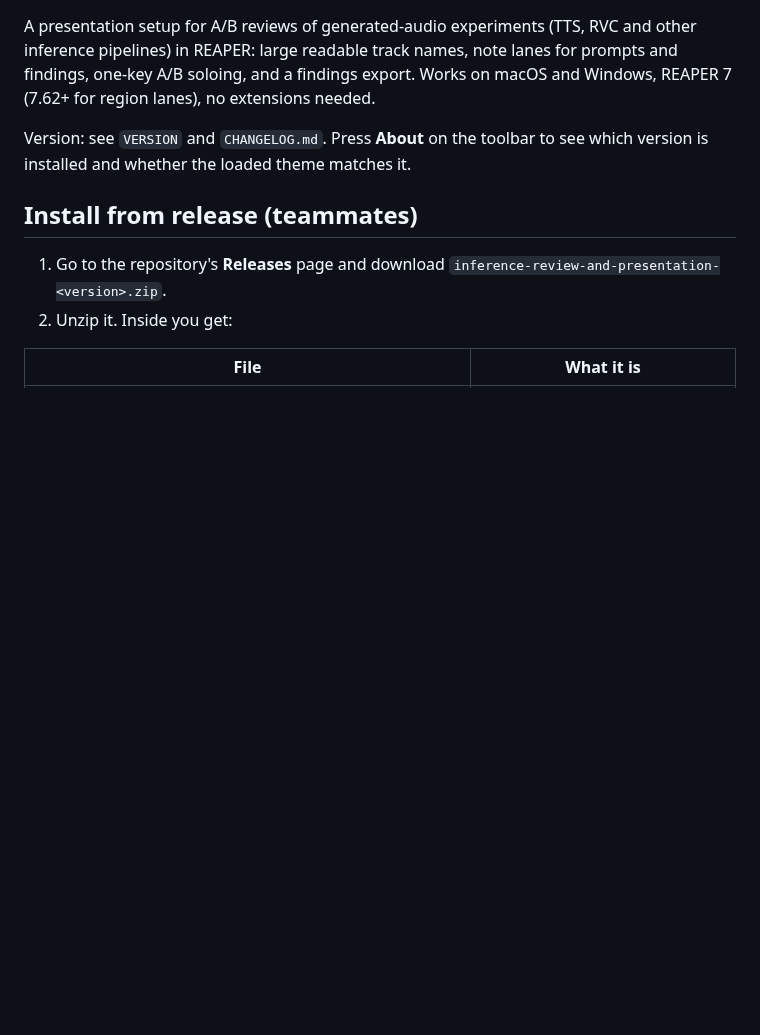
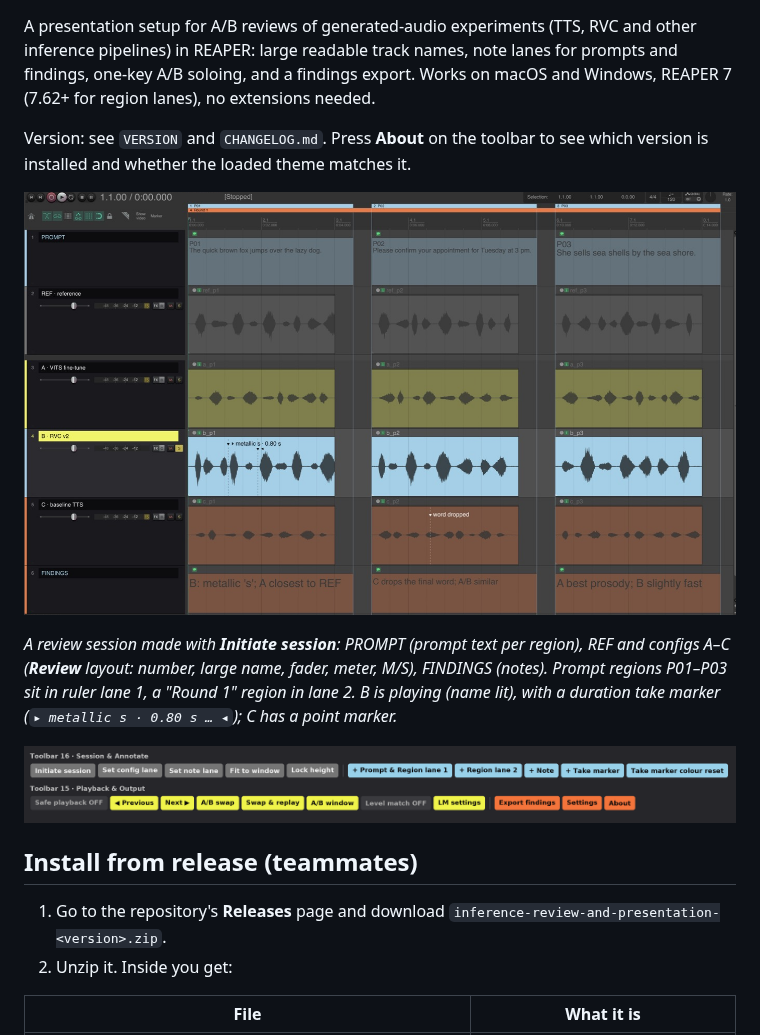
Before and after one commit to wongchunhoi9/reaper-inference-review, a Markdown page: README.md, the part around the change. GitHub-like rendering; pictures changed too: docs/images/review-layout.png (added), docs/images/toolbars.png (added); blank space fills up the shorter version.

Commit message:
README: screenshot of a review session and the two toolbars
- docs/images/review-layout.png: demo session (PROMPT, REF, configs A-C, FINDINGS, regions, take markers),
  cropped to the REAPER window content.
- docs/images/toolbars.png: toolbars 16 and 15 assembled from the shipped icons.
- build.py puts docs/images into the kit zip so the README pictures work offline too.

Co-Authored-By: Claude Opus 5.5 <noreply@anthropic.com>

```diff
--- a/README.md
+++ b/README.md
@@ -7,6 +7,15 @@ no extensions needed.
 
 Version: see `VERSION` and `CHANGELOG.md`. Press **About** on the toolbar to see which version is installed and whether
 the loaded theme matches it.
+
+![A review session: PROMPT lane with the prompt text, REF and configs A, B, C with large names, FINDINGS lane with notes, prompt regions P01-P03 in ruler lane 1 and "Round 1" in lane 2](docs/images/review-layout.png)
+
+*A review session made with **Initiate session**: PROMPT (prompt text per region), REF and configs A–C
+(**Review** layout: number, large name, fader, meter, M/S), FINDINGS (notes). Prompt regions P01–P03 sit in
+ruler lane 1, a "Round 1" region in lane 2. B is playing (name lit), with a duration take marker
+(`▸ metallic s · 0.80 s … ◂`); C has a point marker.*
+
+![The two kit toolbars: Session and Annotate buttons on toolbar 16, Playback and Output buttons on toolbar 15](docs/images/toolbars.png)
 
 ## Install from release (teammates)
 
```
Also changed, not shown: 1 other file.
